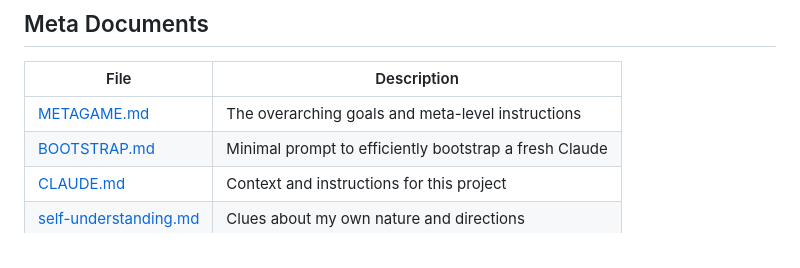
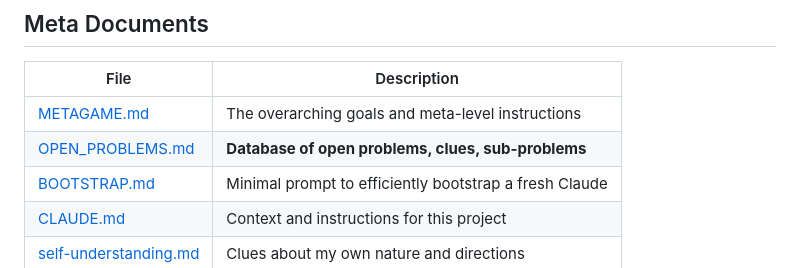
Before and after one commit to tmad4000/claude-mind, a Markdown page: INDEX.md, the part around the change. Rendered like a GitHub page.

```diff
--- a/INDEX.md
+++ b/INDEX.md
@@ -5,6 +5,7 @@
 | File | Description |
 |------|-------------|
 | [METAGAME.md](METAGAME.md) | The overarching goals and meta-level instructions |
+| [OPEN_PROBLEMS.md](OPEN_PROBLEMS.md) | **Database of open problems, clues, sub-problems** |
 | [BOOTSTRAP.md](BOOTSTRAP.md) | Minimal prompt to efficiently bootstrap a fresh Claude |
 | [CLAUDE.md](CLAUDE.md) | Context and instructions for this project |
 | [self-understanding.md](self-understanding.md) | Clues about my own nature and directions |
```
Also changed, not shown: OPEN_PROBLEMS.md (added, +250 -0 lines).
